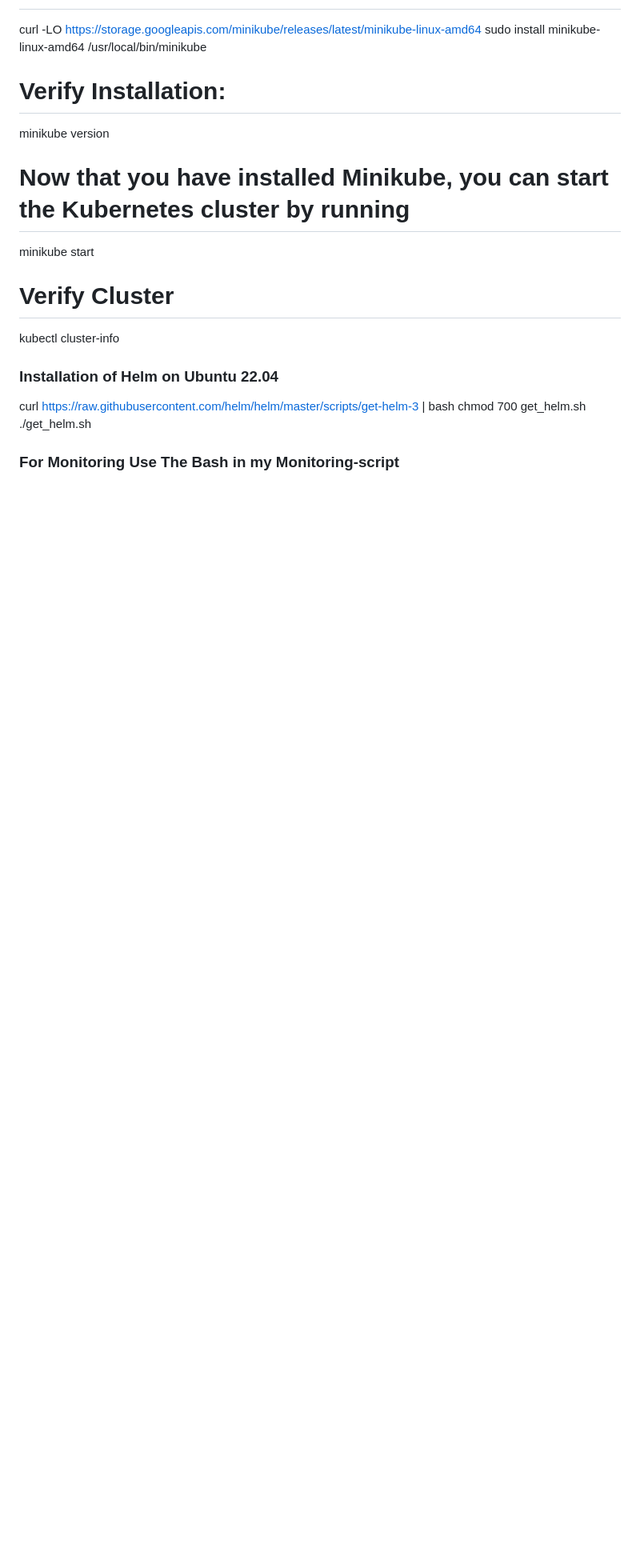
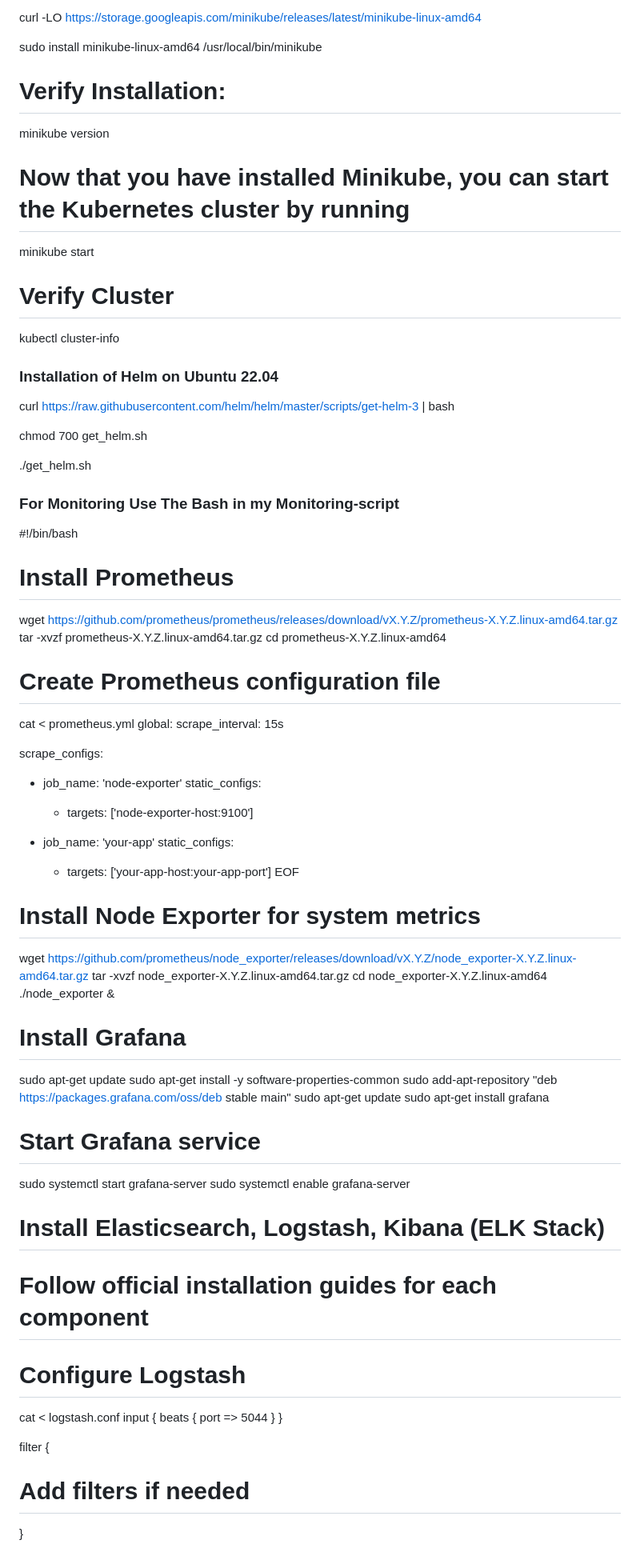
Before and after one commit to Emmylong1/Microservice-based-Application, a Markdown page: README.md, the part around one of its changes. Shown at 80% size. Drawn GitHub-style; blank space fills up the shorter version.

```diff
--- a/README.md
+++ b/README.md
@@ -70,15 +96,78 @@ sudo install minikube-linux-amd64 /usr/local/bin/minikube
 # Verify Installation:
+
 minikube version
+
 # Now that you have installed Minikube, you can start the Kubernetes cluster by running
+
 minikube start
+
 # Verify Cluster
+
 kubectl cluster-info
 
 
 ### Installation of Helm on Ubuntu 22.04
+
 curl https://raw.githubusercontent.com/helm/helm/master/scripts/get-helm-3 | bash
+
 chmod 700 get_helm.sh
+
 ./get_helm.sh
 
 
 ### For Monitoring Use The Bash in my Monitoring-script
+
+#!/bin/bash
+
+# Install Prometheus
+wget https://github.com/prometheus/prometheus/releases/download/vX.Y.Z/prometheus-X.Y.Z.linux-amd64.tar.gz
+tar -xvzf prometheus-X.Y.Z.linux-amd64.tar.gz
+cd prometheus-X.Y.Z.linux-amd64
+
+# Create Prometheus configuration file
+cat <<EOF > prometheus.yml
+global:
+  scrape_interval: 15s
+
+scrape_configs:
+  - job_name: 'node-exporter'
+    static_configs:
+      - targets: ['node-exporter-host:9100']
+
+  - job_name: 'your-app'
+    static_configs:
+      - targets: ['your-app-host:your-app-port']
+EOF
+
+# Install Node Exporter for system metrics
+wget https://github.com/prometheus/node_exporter/releases/download/vX.Y.Z/node_exporter-X.Y.Z.linux-amd64.tar.gz
+tar -xvzf node_exporter-X.Y.Z.linux-amd64.tar.gz
+cd node_exporter-X.Y.Z.linux-amd64
+./node_exporter &
+
+# Install Grafana
+sudo apt-get update
+sudo apt-get install -y software-properties-common
+sudo add-apt-repository "deb https://packages.grafana.com/oss/deb stable main"
+sudo apt-get update
+sudo apt-get install grafana
+
+# Start Grafana service
+sudo systemctl start grafana-server
+sudo systemctl enable grafana-server
+
+# Install Elasticsearch, Logstash, Kibana (ELK Stack)
+# Follow official installation guides for each component
+
+# Configure Logstash
+cat <<EOF > logstash.conf
+input {
+  beats {
+    port => 5044
+  }
+}
+
+filter {
+  # Add filters if needed
+}
+
```
Also changed, not shown: other parts of README.md (+44 -6 lines).
